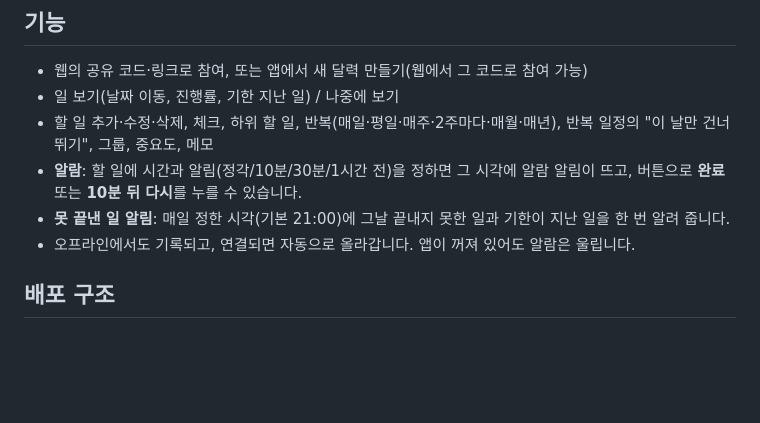
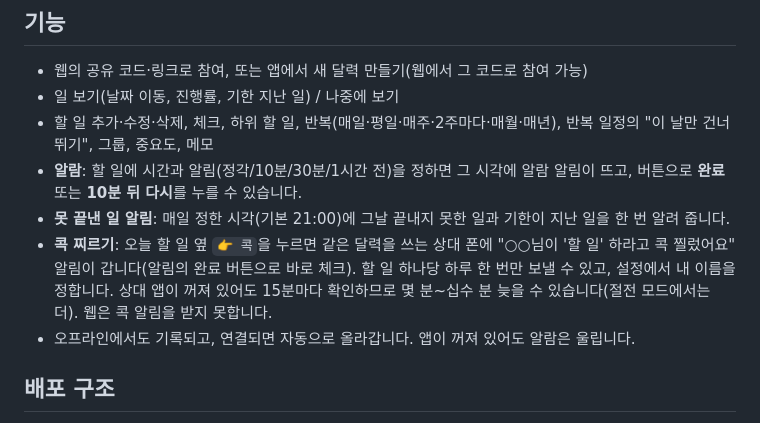
Before and after one commit to chanmin0723/nabi-todo-android, a Markdown page: README.md, the part around the change. GitHub-like rendering; blank space fills up the shorter version.

Commit message:
README: nudge feature
Co-Authored-By: Claude Sonnet 5.5 <noreply@anthropic.com>
Claude-Session: https://claude.ai/code/session_014nSPudygzh5AmDhYkRDEk4

```diff
--- a/README.md
+++ b/README.md
@@ -14,6 +14,7 @@ https://github.com/chanmin0723/nabi-todo-android/releases/latest/download/nabi-t
 - 할 일 추가·수정·삭제, 체크, 하위 할 일, 반복(매일·평일·매주·2주마다·매월·매년), 반복 일정의 "이 날만 건너뛰기", 그룹, 중요도, 메모
 - **알람**: 할 일에 시간과 알림(정각/10분/30분/1시간 전)을 정하면 그 시각에 알람 알림이 뜨고, 버튼으로 **완료** 또는 **10분 뒤 다시**를 누를 수 있습니다.
 - **못 끝낸 일 알림**: 매일 정한 시각(기본 21:00)에 그날 끝내지 못한 일과 기한이 지난 일을 한 번 알려 줍니다.
+- **콕 찌르기**: 오늘 할 일 옆 `👉 콕`을 누르면 같은 달력을 쓰는 상대 폰에 "○○님이 '할 일' 하라고 콕 찔렀어요" 알림이 갑니다(알림의 완료 버튼으로 바로 체크). 할 일 하나당 하루 한 번만 보낼 수 있고, 설정에서 내 이름을 정합니다. 상대 앱이 꺼져 있어도 15분마다 확인하므로 몇 분~십수 분 늦을 수 있습니다(절전 모드에서는 더). 웹은 콕 알림을 받지 못합니다.
 - 오프라인에서도 기록되고, 연결되면 자동으로 올라갑니다. 앱이 꺼져 있어도 알람은 울립니다.
 
 ## 배포 구조
```
